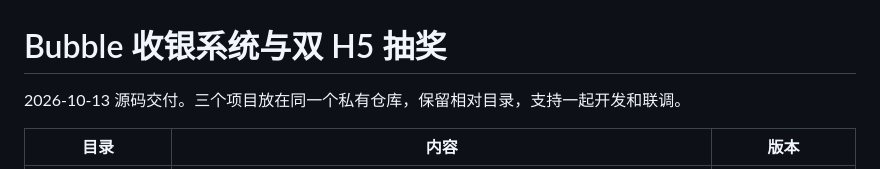
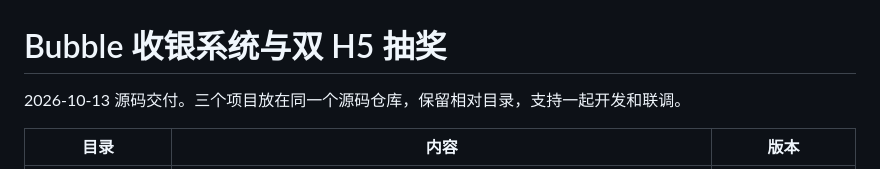
Before and after one commit to xc565362/bubble-cashier-and-lottery, a Markdown page: README.md, the part around the change. Rendered like a GitHub page.

Commit message:
Update documentation for public repository

```diff
--- a/README.md
+++ b/README.md
@@ -1,6 +1,6 @@
 # Bubble 收银系统与双 H5 抽奖
 
-2026-10-13 源码交付。三个项目放在同一个私有仓库，保留相对目录，支持一起开发和联调。
+2026-10-13 源码交付。三个项目放在同一个源码仓库，保留相对目录，支持一起开发和联调。
 
 | 目录 | 内容 | 版本 |
 | --- | --- | --- |
```
